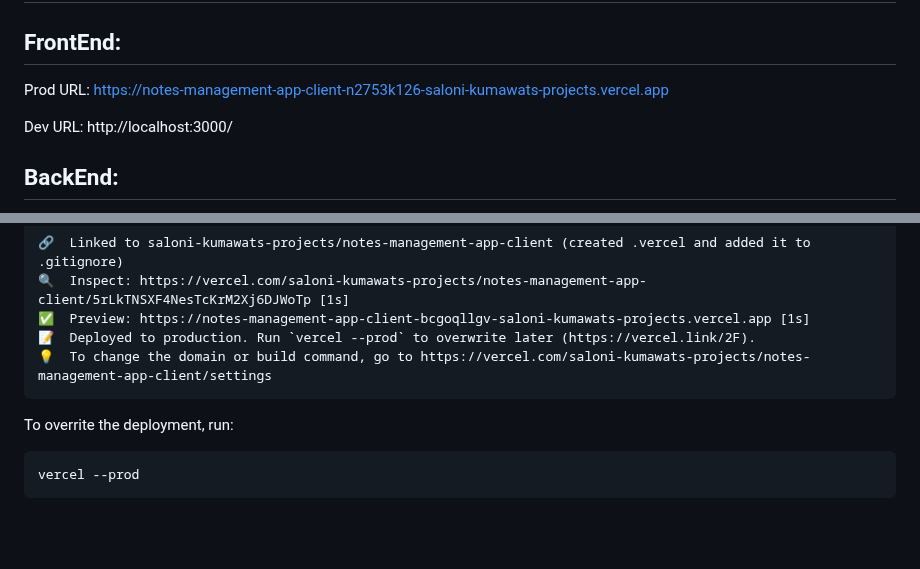
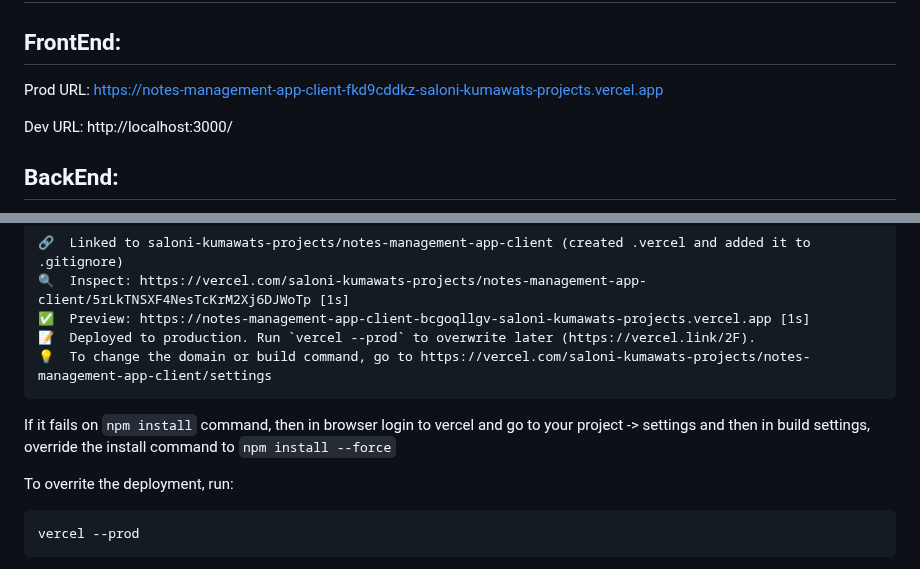
Before and after one commit to salonikumawat28/notes_management_app, a Markdown page: README.md, 2 parts joined by grey strips. Rendered like a GitHub page; blank space fills up the shorter version.

Commit message:
correct frontend link

````diff
--- a/README.md
+++ b/README.md
@@ -4,7 +4,7 @@ Notes Management App is a one stop solution to create, update and view your note
 
 # App links
 ## FrontEnd:
-Prod URL: https://notes-management-app-client-n2753k126-saloni-kumawats-projects.vercel.app
+Prod URL: https://notes-management-app-client-fkd9cddkz-saloni-kumawats-projects.vercel.app
 
 Dev URL: http://localhost:3000/
 
@@ -656,6 +656,8 @@ Following above commands, you should get response like:
 💡  To change the domain or build command, go to https://vercel.com/saloni-kumawats-projects/notes-management-app-client/settings
 ```
 
+If it fails on `npm install` command, then in browser login to vercel and go to your project -> settings and then in build settings, override the install command to `npm install --force`
+
 To overrite the deployment, run:
 ```
 vercel --prod
````
